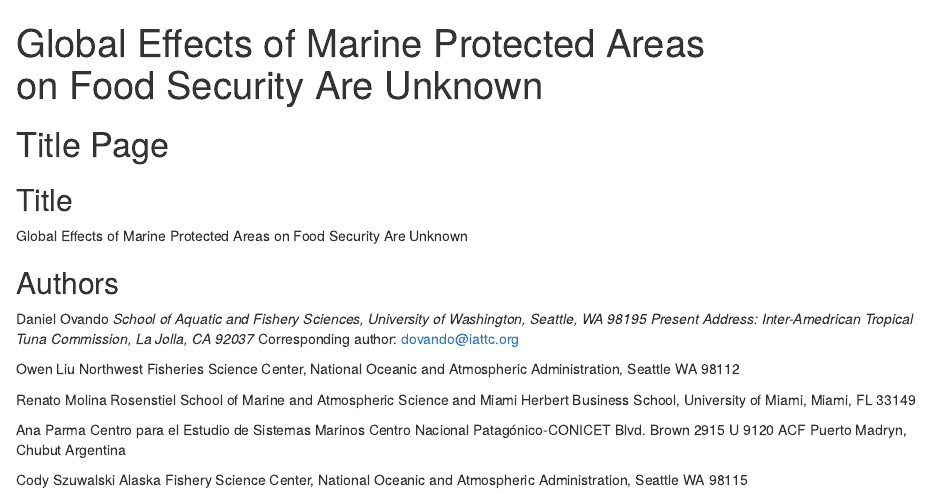
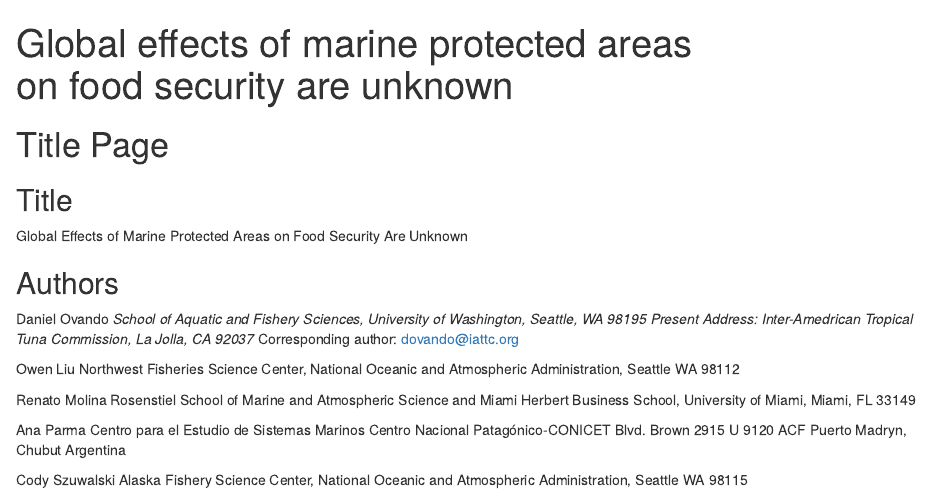
Before and after one commit to DanOvando/mpas-and-food-unknown, an R Markdown document (sala_etal_reply.Rmd): the page in a window 1100 px wide, from its top. Rendered offline with R 4.5, knitr and Pandoc, with nearby package versions; drawn as R Markdown's standard HTML page in place of the format the file asks for; some code elsewhere in the file could not run offline; column names are cleaned by a stand-in for the janitor package.

Commit message:
more formatting fun

```diff
--- a/sala_etal_reply.Rmd
+++ b/sala_etal_reply.Rmd
@@ -1,7 +1,7 @@
 ---
 title: |
-  | Global Effects of Marine Protected Areas
-  | on Food Security Are Unknown
+  | Global effects of marine protected areas
+  | on food security are unknown
 output:
   bookdown::word_document2:
     reference_docx: template.docx
```
